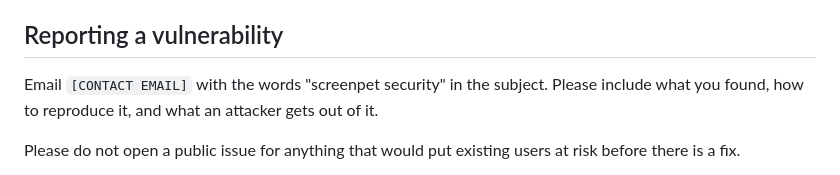
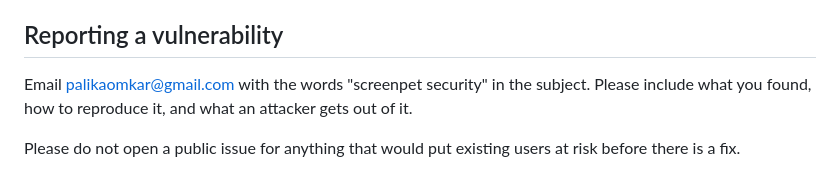
Before and after one commit to OmkarPalika/screenpet, a Markdown page: SECURITY.md, the part around the change. Drawn GitHub-style.

```diff
--- a/SECURITY.md
+++ b/SECURITY.md
@@ -4,7 +4,7 @@
 
 ## Reporting a vulnerability
 
-Email `[CONTACT EMAIL]` with the words "screenpet security" in the subject.
+Email palikaomkar@gmail.com with the words "screenpet security" in the subject.
 Please include what you found, how to reproduce it, and what an attacker gets
 out of it.
 
```
Also changed, not shown: PRIVACY.md (+1 -1 lines), TERMS.md (+5 -5 lines).
